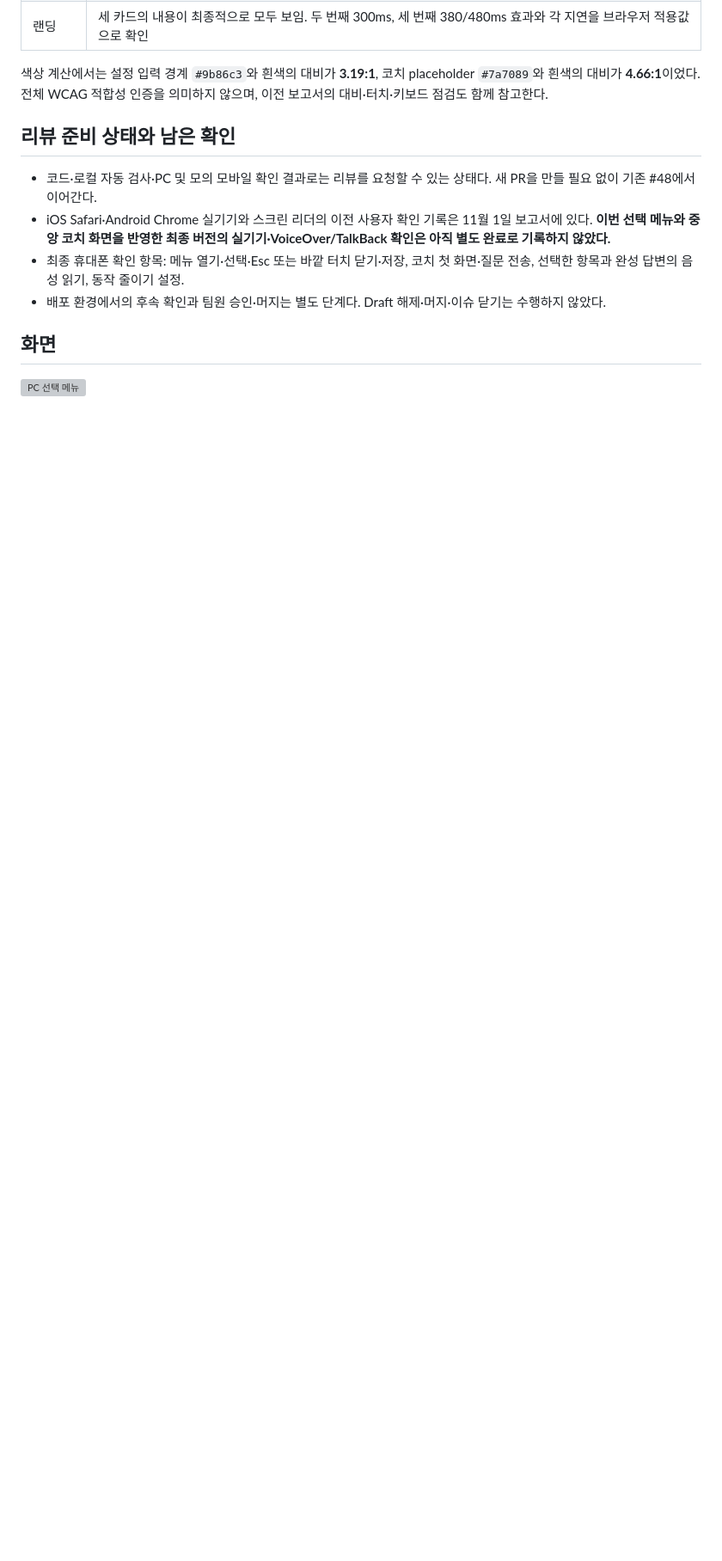
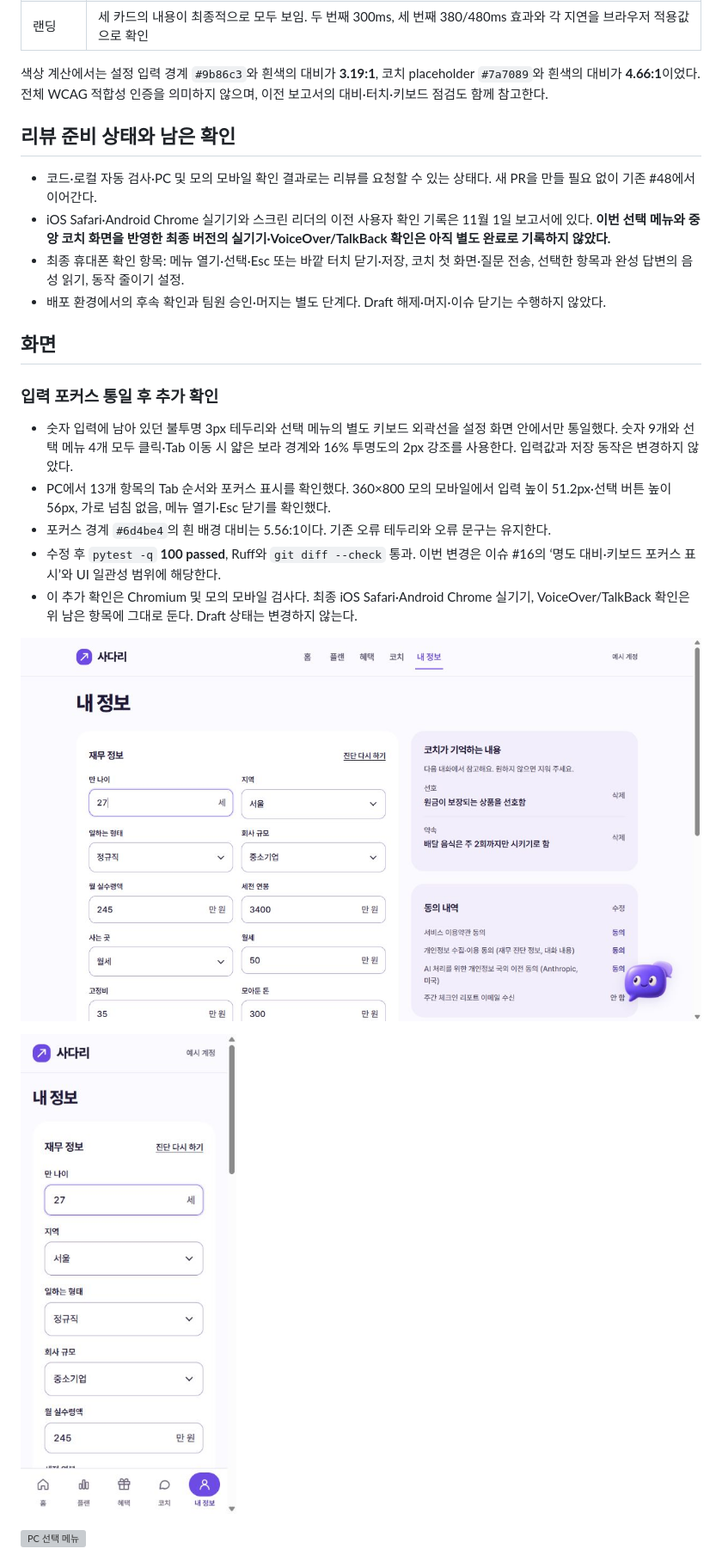
Before and after one commit to PSHUN03/Codyssey-M3-1, a Markdown page: docs/qa/FE-03-2026-11-02.md, the part around the change printed below. Shown: that part at 86% size. Rendered like a GitHub page; pictures changed too: docs/qa/images/fe03-profile-focus-mobile.png (added), docs/qa/images/fe03-profile-focus-unified.png (added); blank space fills up the shorter version; grey boxes are pictures that could not be loaded.

Commit message:
style: unify profile field focus treatment (#16)

```diff
--- a/docs/qa/FE-03-2026-11-02.md
+++ b/docs/qa/FE-03-2026-11-02.md
@@ -60,6 +60,18 @@ Chromium 기반 인앱 브라우저의 PC 기본 크기와 360×800 모의 모
 
 ## 화면
 
+### 입력 포커스 통일 후 추가 확인
+
+- 숫자 입력에 남아 있던 불투명 3px 테두리와 선택 메뉴의 별도 키보드 외곽선을 설정 화면 안에서만 통일했다. 숫자 9개와 선택 메뉴 4개 모두 클릭·Tab 이동 시 얇은 보라 경계와 16% 투명도의 2px 강조를 사용한다. 입력값과 저장 동작은 변경하지 않았다.
+- PC에서 13개 항목의 Tab 순서와 포커스 표시를 확인했다. 360×800 모의 모바일에서 입력 높이 51.2px·선택 버튼 높이 56px, 가로 넘침 없음, 메뉴 열기·Esc 닫기를 확인했다.
+- 포커스 경계 `#6d4be4`의 흰 배경 대비는 5.56:1이다. 기존 오류 테두리와 오류 문구는 유지한다.
+- 수정 후 `pytest -q` **100 passed**, Ruff와 `git diff --check` 통과. 이번 변경은 이슈 #16의 ‘명도 대비·키보드 포커스 표시’와 UI 일관성 범위에 해당한다.
+- 이 추가 확인은 Chromium 및 모의 모바일 검사다. 최종 iOS Safari·Android Chrome 실기기, VoiceOver/TalkBack 확인은 위 남은 항목에 그대로 둔다. Draft 상태는 변경하지 않는다.
+
+![모든 입력칸과 같은 방식으로 표시되는 나이 포커스](images/fe03-profile-focus-unified.png)
+
+![360px 모바일 입력 포커스](images/fe03-profile-focus-mobile.png)
+
 ![PC 선택 메뉴](images/fe03-settings-menu-final.png)
 
 ![설정 하단 버튼 정렬](images/fe03-settings-aligned-final.png)
```
Also changed, not shown: other parts of docs/qa/FE-03-2026-11-02.md (+1 -1 lines), 2 other files.
